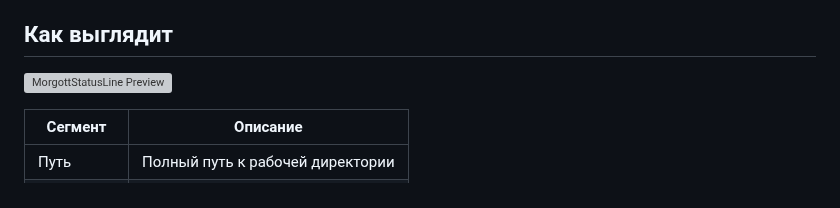
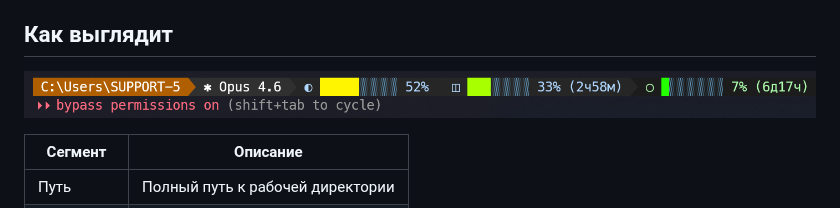
Before and after one commit to UberMorgott/MorgottStatusLine, a Markdown page: README.md, the part around the change. GitHub-like rendering; pictures changed too: preview.png (added); grey boxes are pictures that could not be loaded.

Commit message:
Replace SVG with actual screenshot
Co-Authored-By: Claude Opus 4.6 <noreply@anthropic.com>

```diff
--- a/README.md
+++ b/README.md
@@ -13,7 +13,7 @@
 
 ## Как выглядит
 
-![MorgottStatusLine Preview](preview.svg)
+![MorgottStatusLine Preview](preview.png)
 
 | Сегмент | Описание |
 |---------|----------|
```
Also changed, not shown: 1 other file.
